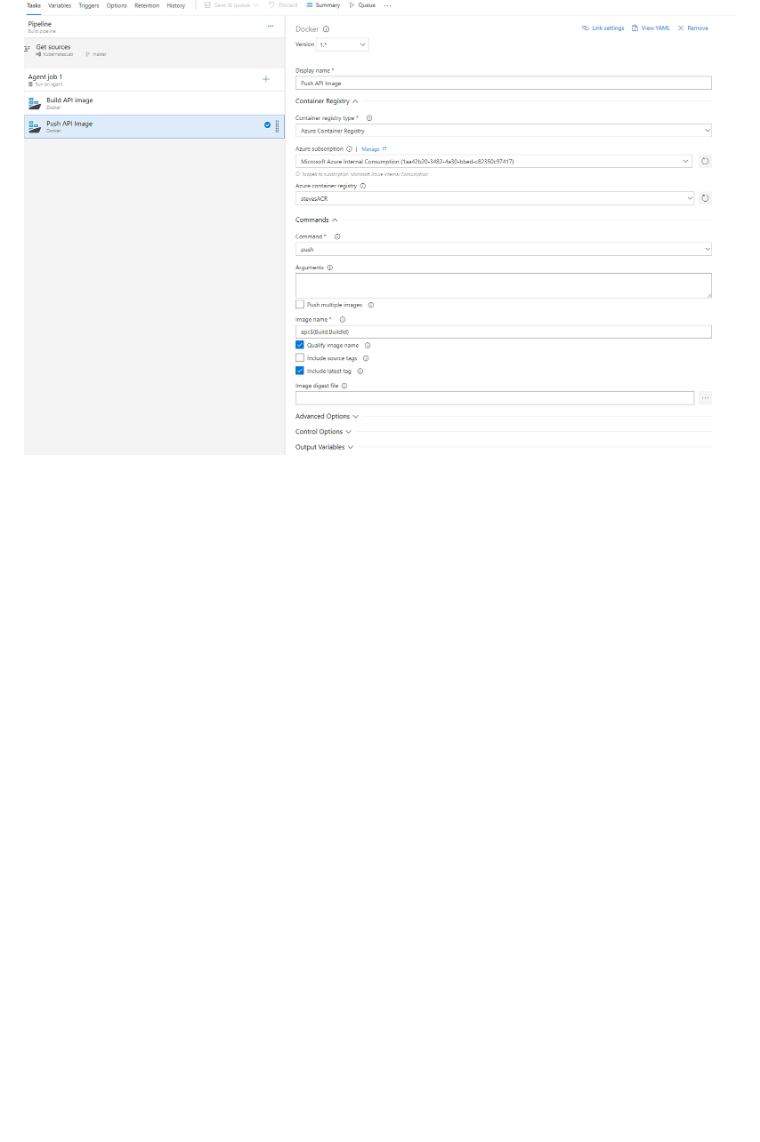
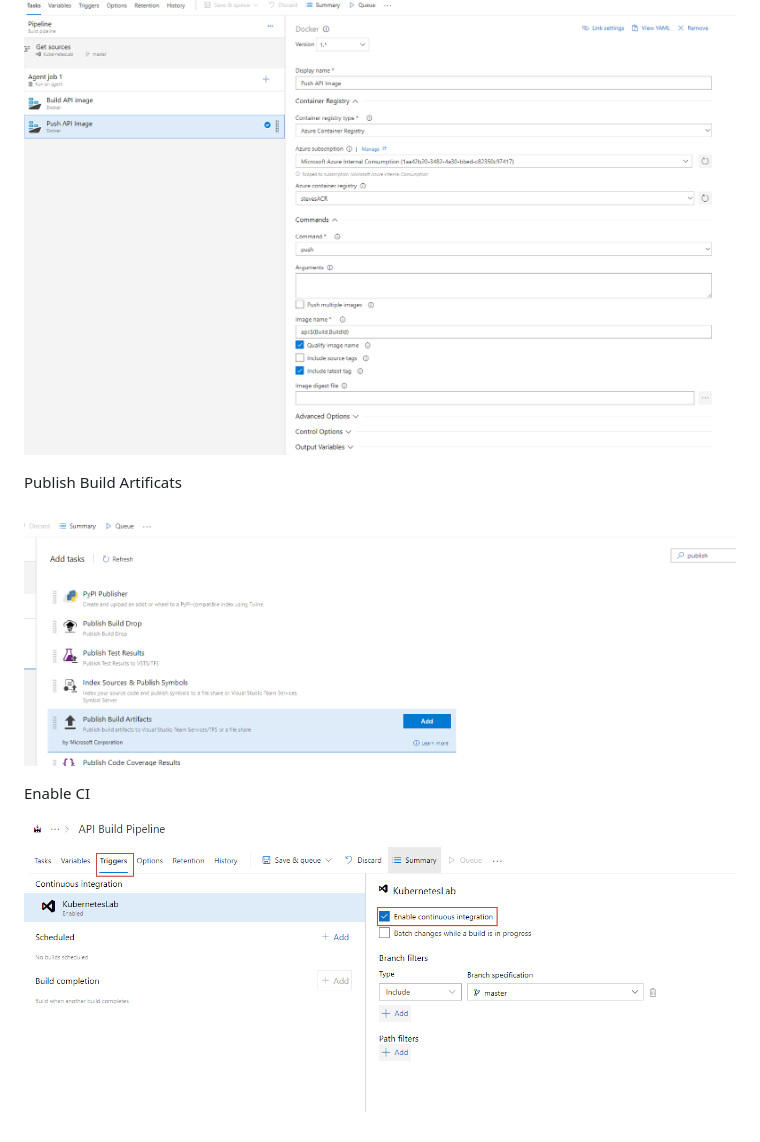
Before and after one commit to AzureDemos/KubernetesLab, a Markdown page: Documentation/readme.md, the part around the change printed below. GitHub-like rendering; pictures changed too: Documentation/images/enablebuildci.png (added); blank space fills up the shorter version.

```diff
--- a/Documentation/readme.md
+++ b/Documentation/readme.md
@@ -104,3 +126,13 @@ API build step
 Push API Build
 
 ![](images/pushapibuild.png)
+
+
+Publish Build Artificats
+
+![](images/publishbuildartifacts.png)
+
+
+Enable CI
+
+![](images/enablebuildci.png)
```
Also changed, not shown: other parts of Documentation/readme.md (+27 -5 lines), 3 other files.
